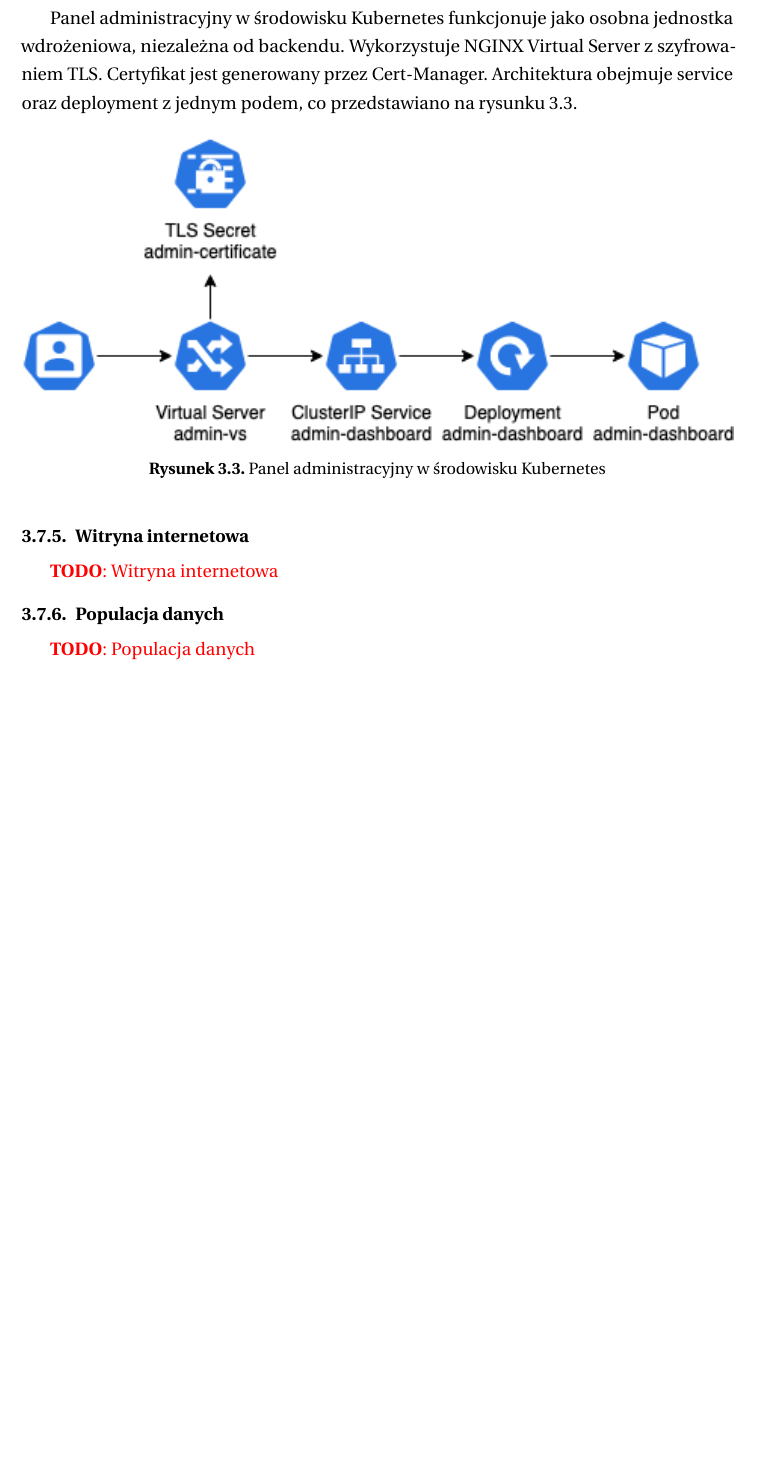
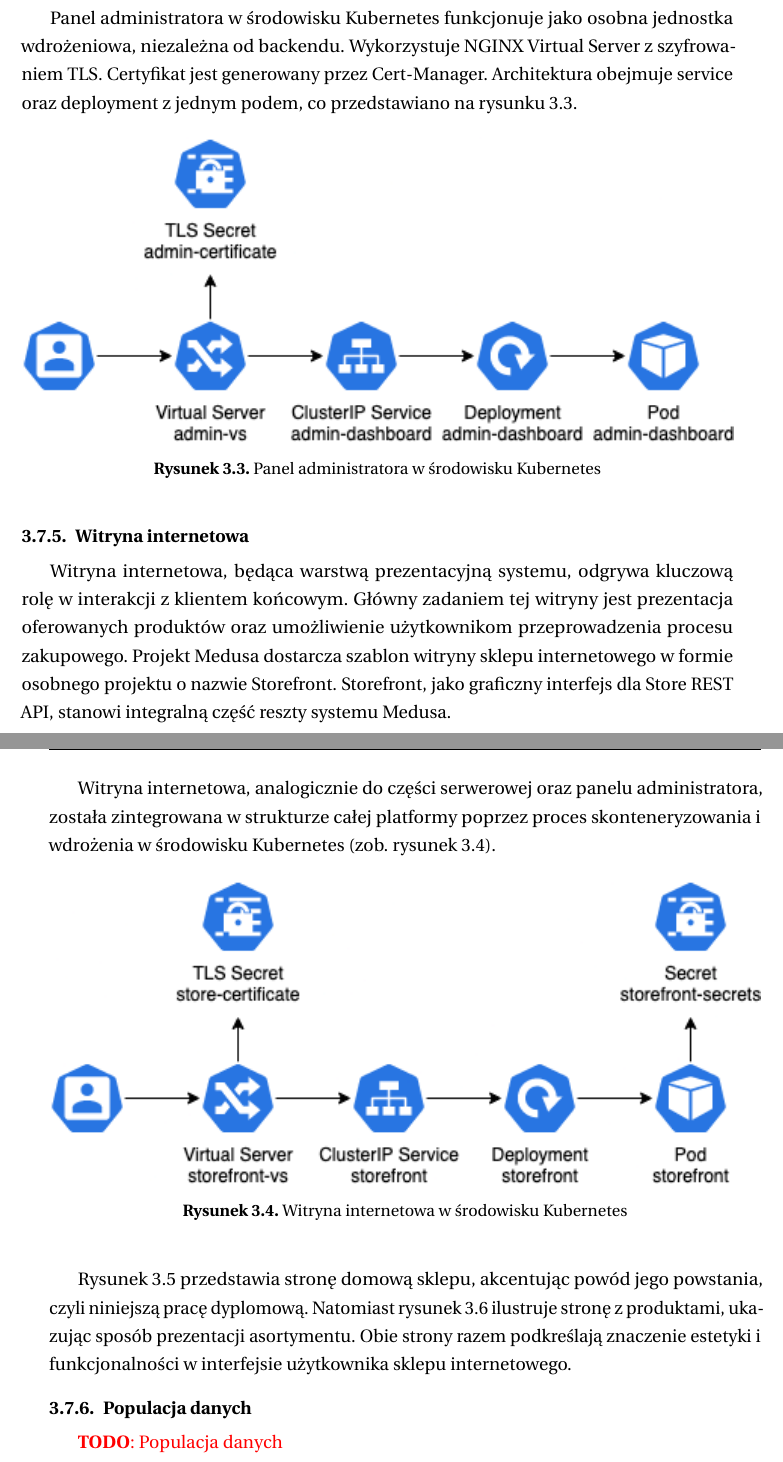
Before and after one commit to tulski-thesis/thesis, a LaTeX thesis (main.tex, which reads template/eiti-thesis.cls, tex/projekt-platformy.tex): part of page 14 of 27 before the commit and two parts of pages 14 and 15 of 29 after it, the two joined at a grey line, cut so that both start at the same text, the shorter picture padded with empty space. Compiled offline with pdfLaTeX.

Commit message:
podrozdział wirtyna internetowa

```diff
--- a/template/eiti-thesis.cls
+++ b/template/eiti-thesis.cls
@@ -332,3 +332,8 @@
     \par\noindent\hspace{0.4em}
     {\textbf{#1} -- #2}
 }
+
+%--------------------------------
+% fbox
+%--------------------------------
+\setlength{\fboxsep}{0pt}
--- a/tex/projekt-platformy.tex
+++ b/tex/projekt-platformy.tex
@@ -228,17 +226,33 @@
     \label{lst:medusajs-admin-dockerfile}
 \end{listing}
 
-Panel administracyjny w środowisku Kubernetes funkcjonuje jako osobna jednostka wdrożeniowa, niezależna od backendu.
+Panel administratora w środowisku Kubernetes funkcjonuje jako osobna jednostka wdrożeniowa, niezależna od backendu.
 Wykorzystuje NGINX Virtual Server z szyfrowaniem TLS. Certyfikat jest generowany przez Cert-Manager.
 Architektura obejmuje service oraz deployment z jednym podem, co przedstawiano na rysunku~\ref{fig:kubernetes-admin}.
 
 \begin{figure}[H]
     \centering
     \includegraphics[width=\textwidth]{img/kubernetes-admin-panel}
-    \caption{Panel administracyjny w środowisku Kubernetes}
+    \caption{Panel administratora w środowisku Kubernetes}
     \label{fig:kubernetes-admin}
 \end{figure}
 
 \subsubsection{Witryna internetowa}
 
-\todo{Witryna internetowa}
+Witryna internetowa, będąca warstwą prezentacyjną systemu, odgrywa kluczową rolę w interakcji z klientem końcowym.
+Główny zadaniem tej witryny jest prezentacja oferowanych produktów oraz umożliwienie użytkownikom przeprowadzenia procesu zakupowego.
+Projekt Medusa dostarcza szablon witryny sklepu internetowego w formie osobnego projektu o nazwie Storefront.
+Storefront, jako graficzny interfejs dla Store REST API, stanowi integralną część reszty systemu Medusa.
+
+Witryna internetowa, analogicznie do części serwerowej oraz panelu administratora, została zintegrowana w strukturze całej platformy poprzez proces skonteneryzowania i wdrożenia w środowisku Kubernetes (zob. rysunek~\ref{fig:kubernetes-storefront}).
+
+\begin{figure}[H]
+    \centering
+    \includegraphics[width=\textwidth]{img/kubernetes-storefront}
+    \caption{Witryna internetowa w środowisku Kubernetes}
+    \label{fig:kubernetes-storefront}
+\end{figure}
+
+Rysunek~\ref{fig:storefront-homepage} przedstawia stronę domową sklepu, akcentując powód jego powstania, czyli niniejszą pracę dyplomową.
+Natomiast rysunek~\ref{fig:storefront-products} ilustruje stronę z produktami, ukazując sposób prezentacji asortymentu.
+Obie strony razem podkreślają znaczenie estetyki i funkcjonalności w interfejsie użytkownika sklepu internetowego.
@@ -245,3 +272,6 @@
+        \label{fig:storefront-products}
+    \end{figure}
+\end{figure}
 
 \subsubsection{Populacja danych}
 
```
Also changed, not shown: img/kubernetes-storefront.png (added), img/storefront-products.png (added), tex/projekt-platformy.tex (25 more changed lines), 2 other files.
